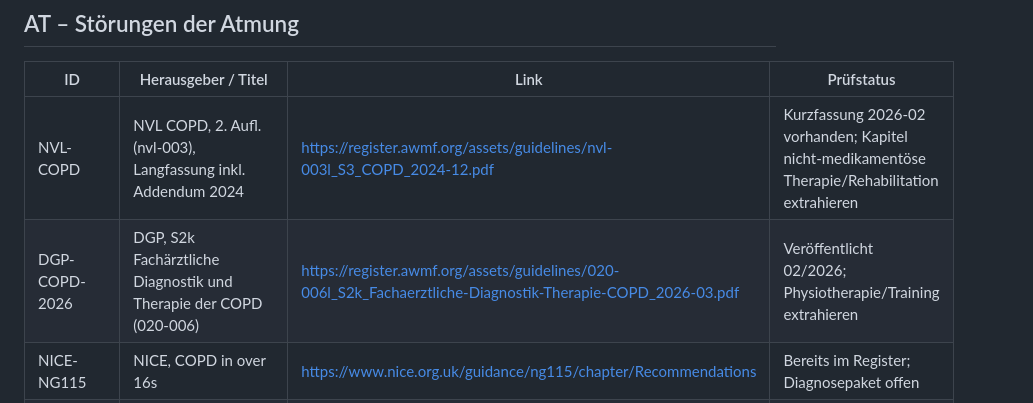
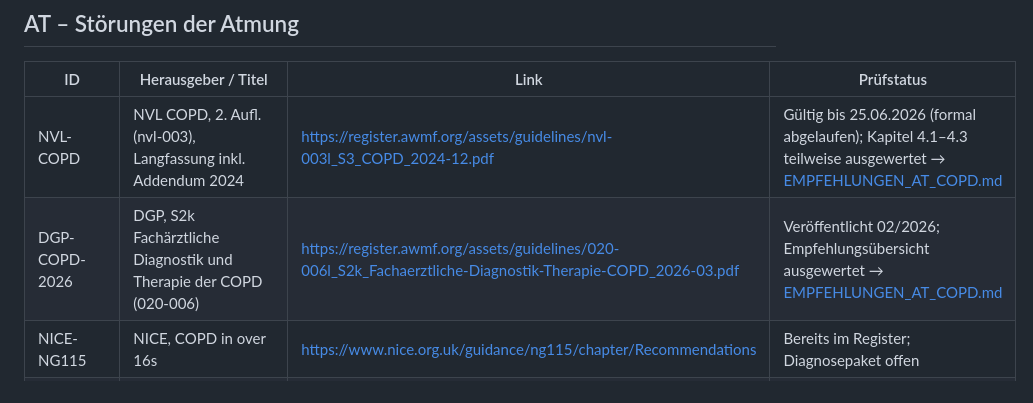
Before and after one commit to Physio-Squad/Heilmittel-Kompass, a Markdown page: evidence/QUELLEN_DIAGNOSEGRUPPEN.md, the part around the change. Rendered like a GitHub page.

Commit message:
AT/COPD: erste Empfehlungsmatrix aus NVL COPD und DGP S2k 2026
Co-Authored-By: Claude Opus 5.5 <noreply@anthropic.com>
Claude-Session: https://claude.ai/code/session_01L2JbLdoarMTu5sKYFBTusi

```diff
--- a/evidence/QUELLEN_DIAGNOSEGRUPPEN.md
+++ b/evidence/QUELLEN_DIAGNOSEGRUPPEN.md
@@ -58,8 +58,8 @@ Quelle: G-BA, Heilmittelkatalog, Dateifassung 16.05.2024, Abschnitt I, S. 61–7
 
 | ID | Herausgeber / Titel | Link | Prüfstatus |
 |---|---|---|---|
-| NVL-COPD | NVL COPD, 2. Aufl. (nvl-003), Langfassung inkl. Addendum 2024 | https://register.awmf.org/assets/guidelines/nvl-003l_S3_COPD_2024-12.pdf | Kurzfassung 2026-02 vorhanden; Kapitel nicht-medikamentöse Therapie/Rehabilitation extrahieren |
-| DGP-COPD-2026 | DGP, S2k Fachärztliche Diagnostik und Therapie der COPD (020-006) | https://register.awmf.org/assets/guidelines/020-006l_S2k_Fachaerztliche-Diagnostik-Therapie-COPD_2026-03.pdf | Veröffentlicht 02/2026; Physiotherapie/Training extrahieren |
+| NVL-COPD | NVL COPD, 2. Aufl. (nvl-003), Langfassung inkl. Addendum 2024 | https://register.awmf.org/assets/guidelines/nvl-003l_S3_COPD_2024-12.pdf | Gültig bis 25.06.2026 (formal abgelaufen); Kapitel 4.1–4.3 teilweise ausgewertet → [EMPFEHLUNGEN_AT_COPD.md](EMPFEHLUNGEN_AT_COPD.md) |
+| DGP-COPD-2026 | DGP, S2k Fachärztliche Diagnostik und Therapie der COPD (020-006) | https://register.awmf.org/assets/guidelines/020-006l_S2k_Fachaerztliche-Diagnostik-Therapie-COPD_2026-03.pdf | Veröffentlicht 02/2026; Empfehlungsübersicht ausgewertet → [EMPFEHLUNGEN_AT_COPD.md](EMPFEHLUNGEN_AT_COPD.md) |
 | NICE-NG115 | NICE, COPD in over 16s | https://www.nice.org.uk/guidance/ng115/chapter/Recommendations | Bereits im Register; Diagnosepaket offen |
 | NVL-ASTHMA-2024 | NVL Asthma, 5. Aufl. (nvl-002) | https://www.leitlinien.de/themen/asthma/pdf/asthma-vers5-lang.pdf | Abschnitt Atemphysiotherapie extrahieren |
 | ERS-BE-2025 | ERS, Clinical practice guideline for the management of adult bronchiectasis, 2025 | https://doi.org/10.1183/13993003.01126-2025 | DOI über DZL-Publikationsseite; Airway-Clearance-Empfehlungen extrahieren |
```
Also changed, not shown: evidence/EMPFEHLUNGEN_AT_COPD.md (added, +67 -0 lines).
